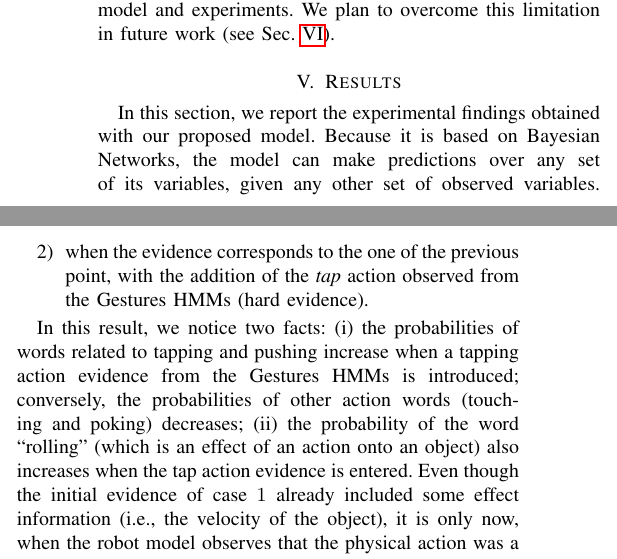
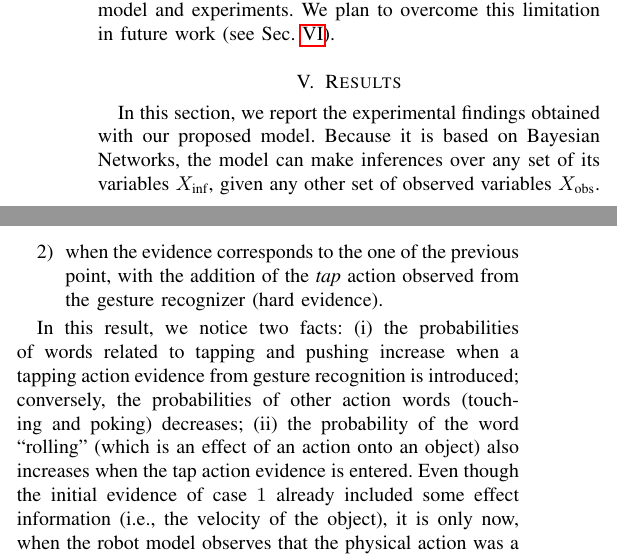
Before and after one commit to gsaponaro/tcds-gestures, a LaTeX paper (article/2017-11_submission/gsaponaro-tcds2017language.tex, which reads article/2017-11_submission/results.tex): two parts of the columns of pages 6 and 7 of 11, joined at a grey line, cut so that both start at the same text. Compiled offline with pdfLaTeX; a missing font is replaced by an installed copy or a similar font; a LaTeX package or settings file that is missing is left out.

Commit message:
Clarification on BN inferences; Gestures HMM -> gesture recog.

```diff
--- a/article/2017-11_submission/results.tex
+++ b/article/2017-11_submission/results.tex
@@ -11,7 +11,7 @@
 \label{sec:results}
 
 In this section, we report the experimental findings obtained with our proposed model.
-Because it is based on \aclp{BN}, the model can make predictions over any set of its variables, given any other set of observed variables.
+Because it is based on \aclp{BN}, the model can make inferences over any set of its variables~$\xinf$, given any other set of observed variables~$\xobs$.
 In particular, the model can do reasoning on the elements that constitute our computational concept of affordances, i.e., Action, Object Features, Effects in Fig.~\ref{fig:model}.
 Furthermore, it can do reasoning over word nodes.
 We present the following types of results:
@@ -151,11 +151,11 @@ In Fig.~\ref{fig:probdiff} we show the variation in word occurrence probabilitie
 \begin{enumerate}
 \item when the robot prior knowledge evidence consists of information about object features and effects only: \{Size=big, Shape=sphere, ObjVel=fast\};
 
-\item when the evidence corresponds to the one of the previous point, with the addition of the \emph{tap} action observed from the Gestures \acp{HMM} (hard evidence).
+\item when the evidence corresponds to the one of the previous point, with the addition of the \emph{tap} action observed from the gesture recognizer (hard evidence).
 %\{Size=big, Shape=sphere, ObjVel=fast, Action=tap\}.
 \end{enumerate}
 
-In this result, we notice two facts: (i)~the probabilities of words related to tapping and pushing increase when a tapping action evidence from the Gestures \acp{HMM} is introduced; conversely, the probabilities of other action words~(touching and poking) decreases; (ii)~the probability of the word ``rolling''~(which is an effect of an action onto an object) also increases when the tap action evidence is entered. Even though the initial evidence of case~$1$ already included some effect information~(i.e., the velocity of the object), it is only now, when the robot model observes that the physical action was a tap, that the rolling event is associated.
+In this result, we notice two facts: (i)~the probabilities of words related to tapping and pushing increase when a tapping action evidence from gesture recognition is introduced; conversely, the probabilities of other action words~(touching and poking) decreases; (ii)~the probability of the word ``rolling''~(which is an effect of an action onto an object) also increases when the tap action evidence is entered. Even though the initial evidence of case~$1$ already included some effect information~(i.e., the velocity of the object), it is only now, when the robot model observes that the physical action was a tap, that the rolling event is associated.
 
 \subsection{Verbal Descriptions and Choice of Synonyms}
 \label{sec:results:verbal_descriptions}
```
Also changed, not shown: article/2017-11_submission/results.tex (2 more changed lines).
